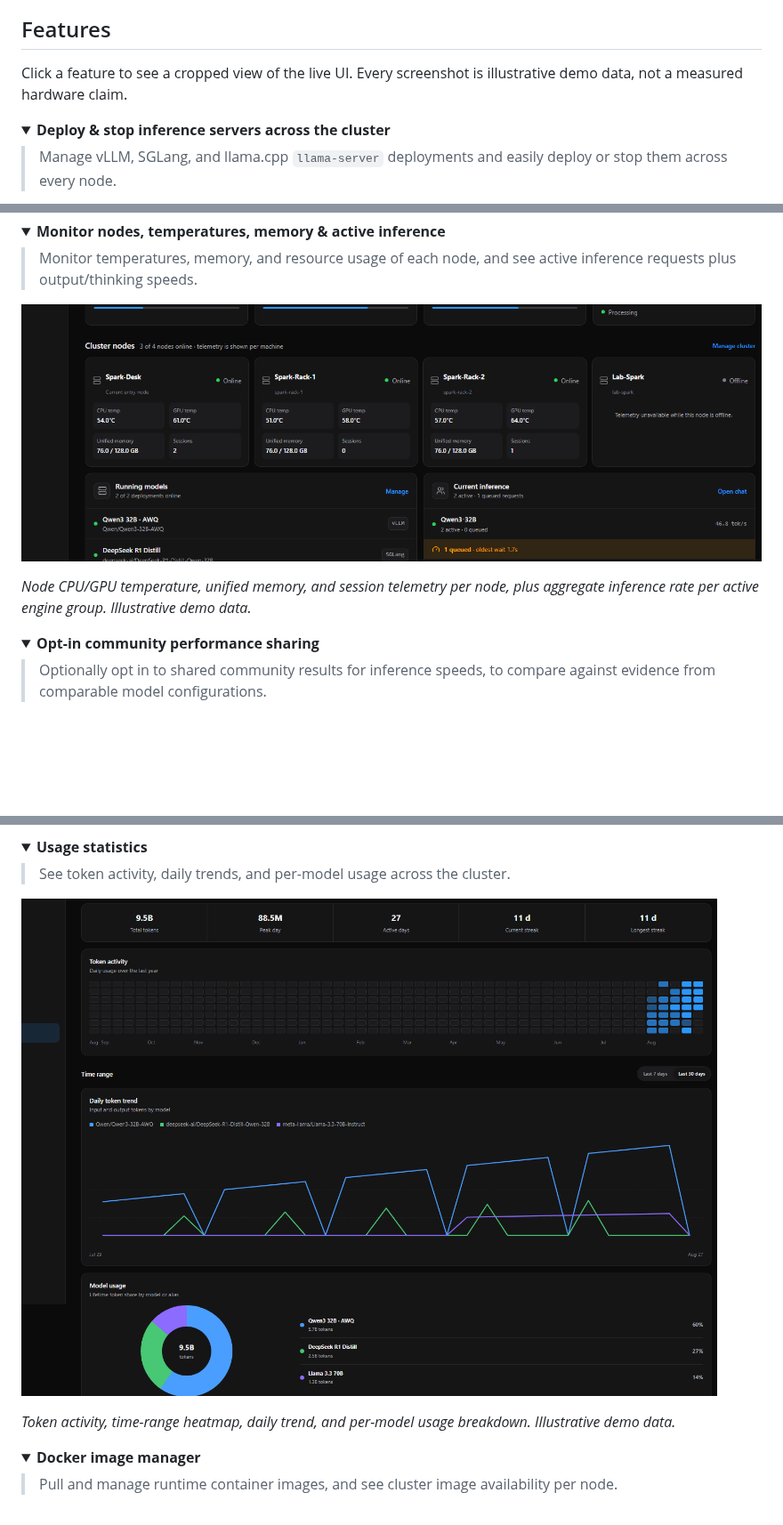
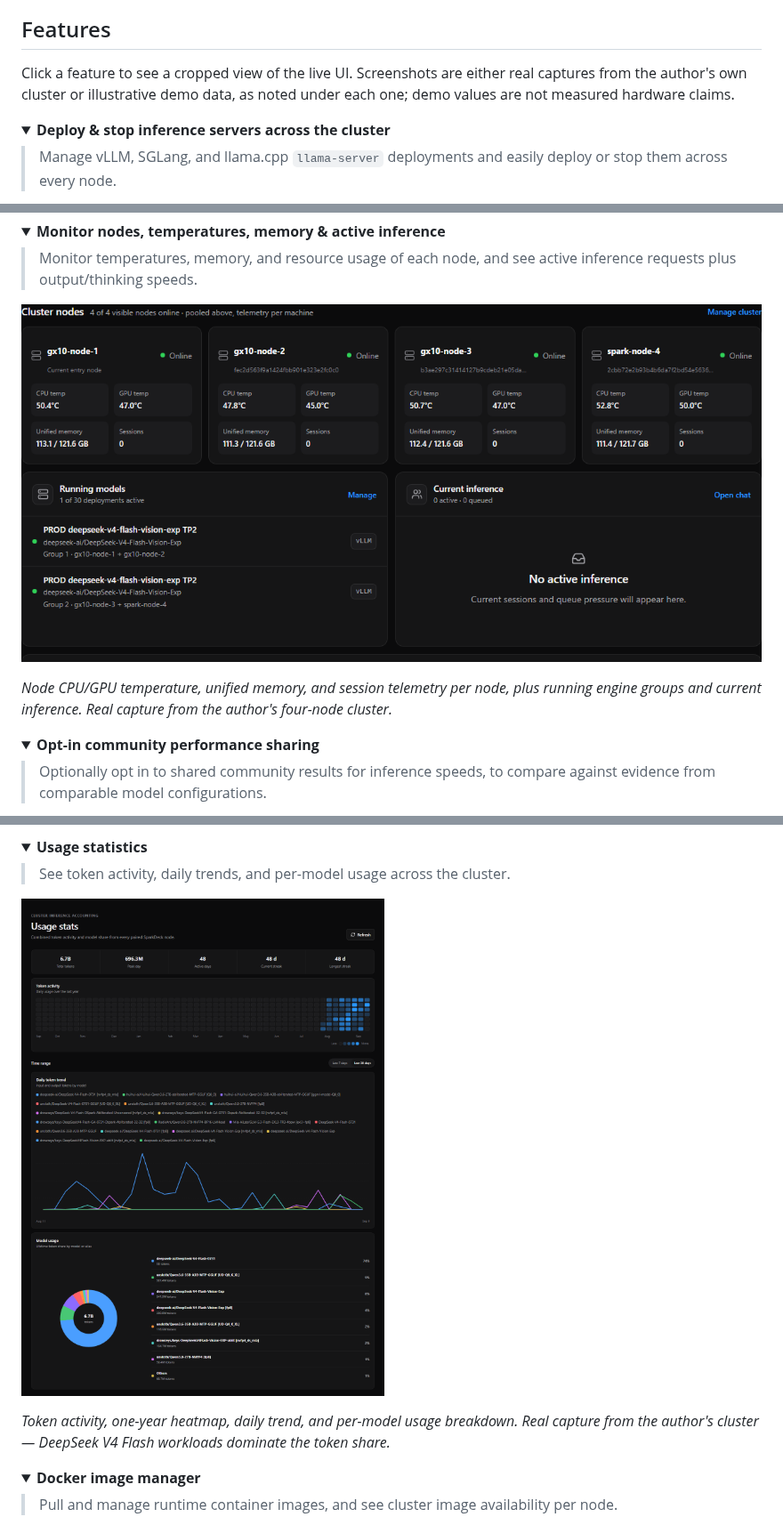
Before and after one commit to hyudryu/SparkDeck, a Markdown page: README.md, 3 parts joined by grey strips. Shown at 89% size. Drawn GitHub-style; pictures changed too: docs/screenshots/readme/feature-cluster-monitoring.png, docs/screenshots/readme/feature-usage-stats.png; folded sections open; blank space fills up the shorter version.

```diff
--- a/README.md
+++ b/README.md
@@ -12,7 +12,7 @@ The cluster stays yours. Management remains local, community sharing is opt-in,
 
 ## Features
 
-Click a feature to see a cropped view of the live UI. Every screenshot is illustrative demo data, not a measured hardware claim.
+Click a feature to see a cropped view of the live UI. Screenshots are either real captures from the author's own cluster or illustrative demo data, as noted under each one; demo values are not measured hardware claims.
 
 <details>
 <summary><strong>Deploy &amp; stop inference servers across the cluster</strong></summary>
@@ -31,7 +31,7 @@ _Deployments of vLLM and SGLang, each with running/stop state, across the cluste
 
 ![Cluster node telemetry and current inference](docs/screenshots/readme/feature-cluster-monitoring.png)
 
-_Node CPU/GPU temperature, unified memory, and session telemetry per node, plus aggregate inference rate per active engine group. Illustrative demo data._
+_Node CPU/GPU temperature, unified memory, and session telemetry per node, plus running engine groups and current inference. Real capture from the author's four-node cluster._
 </details>
 
 <details>
@@ -71,7 +71,7 @@ _Node storage inventory plus a queue-a-transfer form to copy model weights to se
 
 ![Usage stats with token activity, trends, and model usage](docs/screenshots/readme/feature-usage-stats.png)
 
-_Token activity, time-range heatmap, daily trend, and per-model usage breakdown. Illustrative demo data._
+_Token activity, one-year heatmap, daily trend, and per-model usage breakdown. Real capture from the author's cluster — DeepSeek V4 Flash workloads dominate the token share._
 </details>
 
 <details>
```
Also changed, not shown: other parts of README.md (+10 -0 lines), docs/screenshots/readme/feature-explore-pull.png (added).
